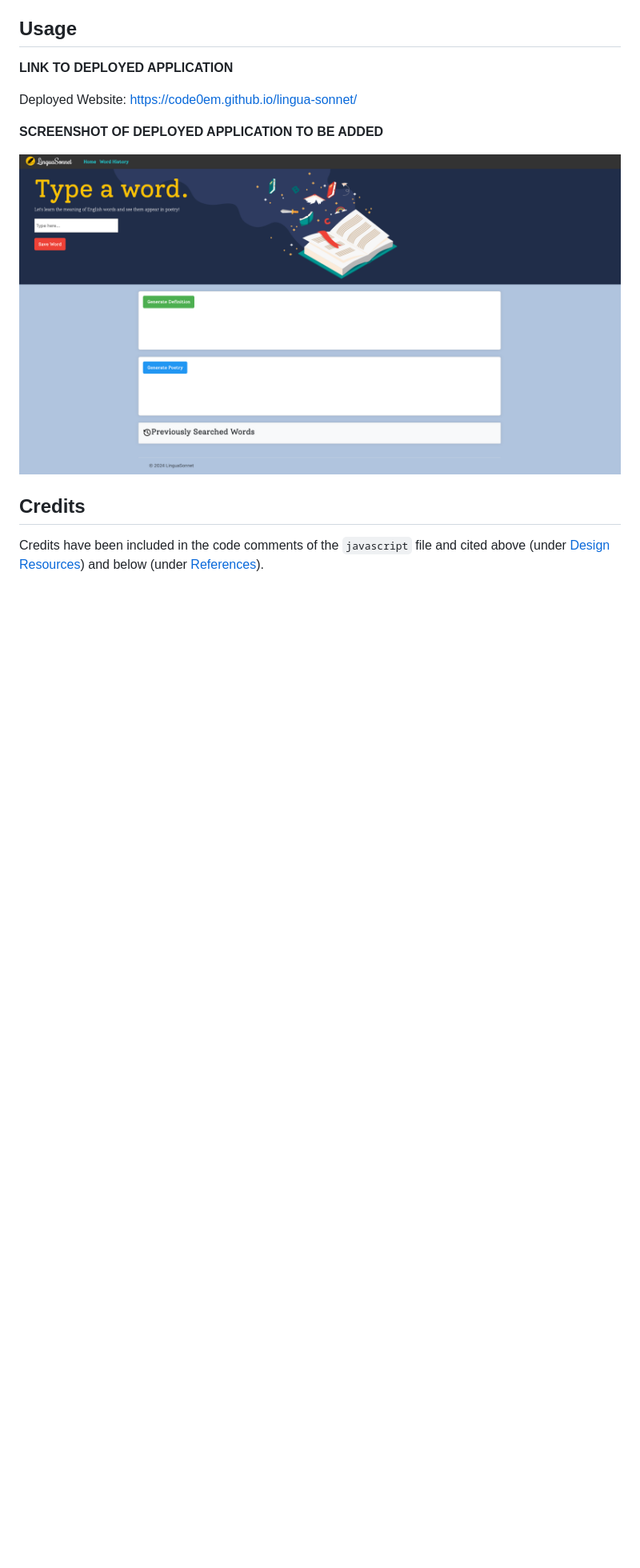
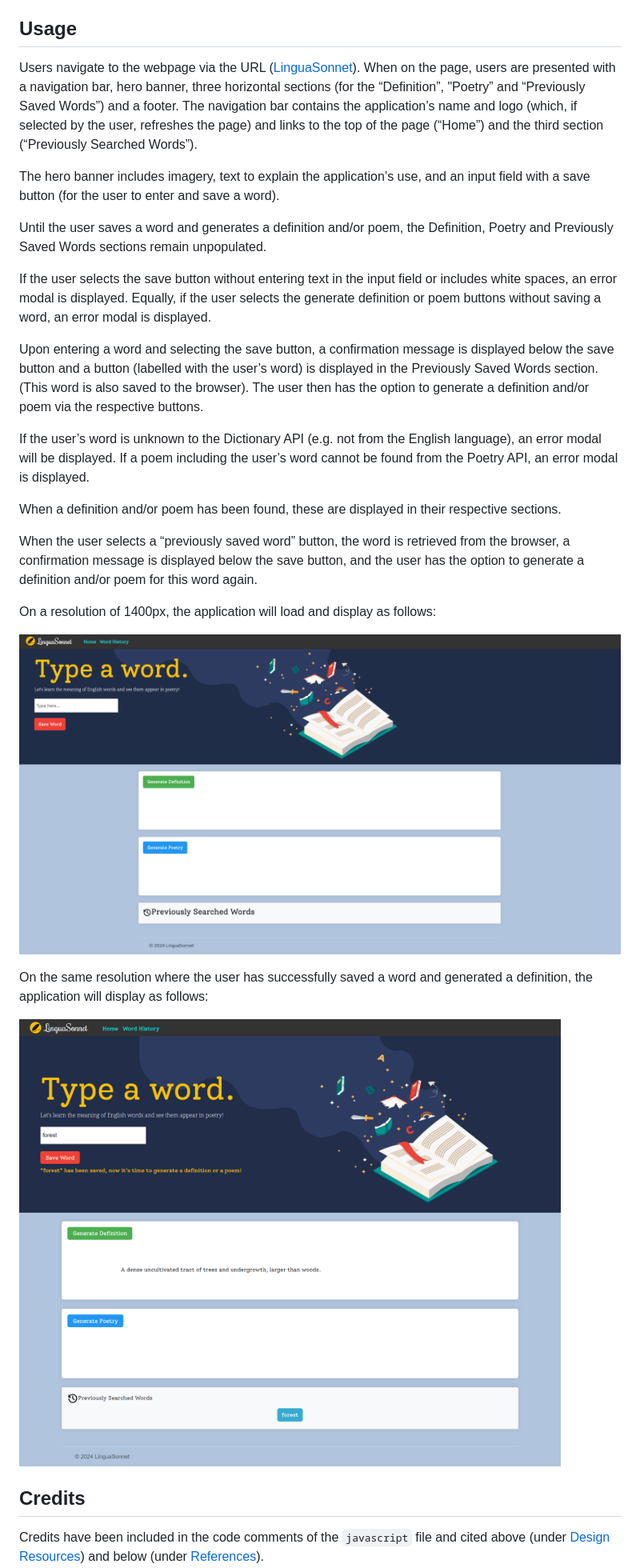
Before and after one commit to Code0Em/lingua-sonnet, a Markdown page: README.md, the part around the change printed below. Shown: that part at 80% size. GitHub-like rendering; pictures changed too: assets/img/linguasonnet-demo-definition.png (added); blank space fills up the shorter version.

Commit message:
added usage to readme, css styling to icon hover and tidied js

```diff
--- a/README.md
+++ b/README.md
@@ -141,13 +139,29 @@ N/A
 
 ## Usage
 
-**LINK TO DEPLOYED APPLICATION**
+Users navigate to the webpage via the URL ([LinguaSonnet](https://code0em.github.io/lingua-sonnet/)). When on the page, users are presented with a navigation bar, hero banner, three horizontal sections (for the “Definition”, "Poetry” and “Previously Saved Words”) and a footer. The navigation bar contains the application’s name and logo (which, if selected by the user, refreshes the page) and links to the top of the page (“Home”) and the third section (“Previously Searched Words”).
 
-Deployed Website: https://code0em.github.io/lingua-sonnet/
+The hero banner includes imagery, text to explain the application’s use, and an input field with a save button (for the user to enter and save a word).
 
-**SCREENSHOT OF DEPLOYED APPLICATION TO BE ADDED**
+Until the user saves a word and generates a definition and/or poem, the Definition, Poetry and Previously Saved Words sections remain unpopulated.
 
-![Webpage](assets/img/Webpage.png)
+If the user selects the save button without entering text in the input field or includes white spaces, an error modal is displayed. Equally, if the user selects the generate definition or poem buttons without saving a word, an error modal is displayed.
+
+Upon entering a word and selecting the save button, a confirmation message is displayed below the save button and a button (labelled with the user’s word) is displayed in the Previously Saved Words section. (This word is also saved to the browser). The user then has the option to generate a definition and/or poem via the respective buttons.
+
+If the user’s word is unknown to the Dictionary API (e.g. not from the English language), an error modal will be displayed. If a poem including the user’s word cannot be found from the Poetry API, an error modal is displayed.
+
+When a definition and/or poem has been found, these are displayed in their respective sections.
+
+When the user selects a “previously saved word” button, the word is retrieved from the browser, a confirmation message is displayed below the save button, and the user has the option to generate a definition and/or poem for this word again.
+
+On a resolution of 1400px, the application will load and display as follows:
+
+![Screenshot of LiguaSonnet application on initial load page](assets/img/Webpage.png)
+
+On the same resolution where the user has successfully saved a word and generated a definition, the application will display as follows:
+
+![Screenshot of LiguaSonnet application where user has saved word and generated definition](assets/img/linguasonnet-demo-definition.png)
 
 ## Credits
 
```
Also changed, not shown: other parts of README.md (+1 -3 lines), 2 other files.
